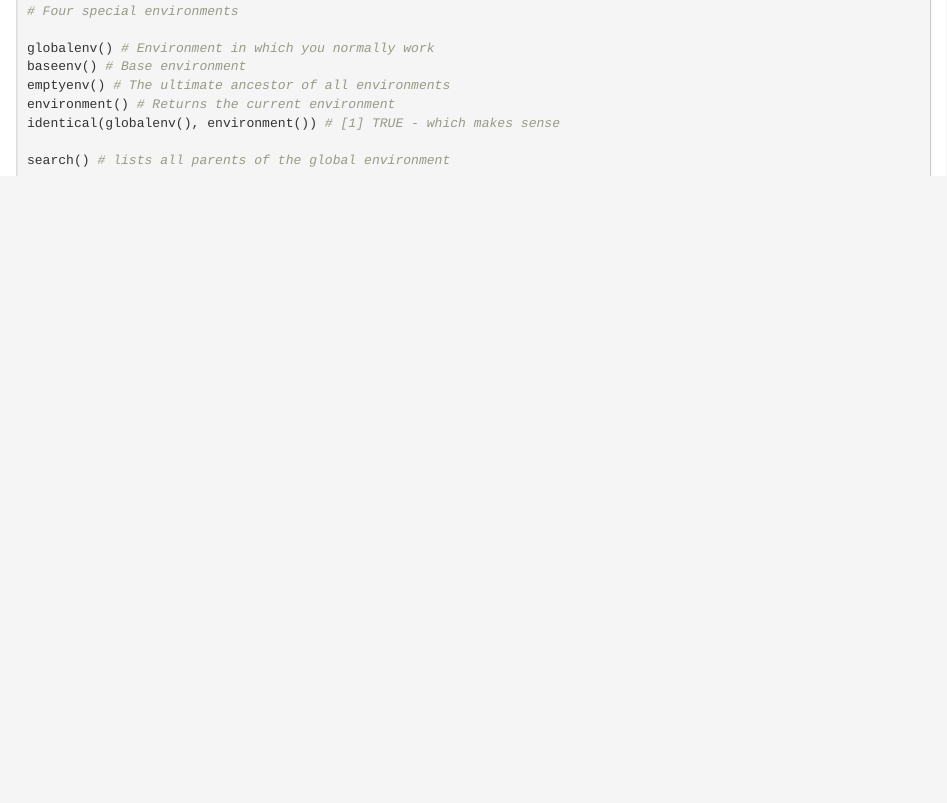
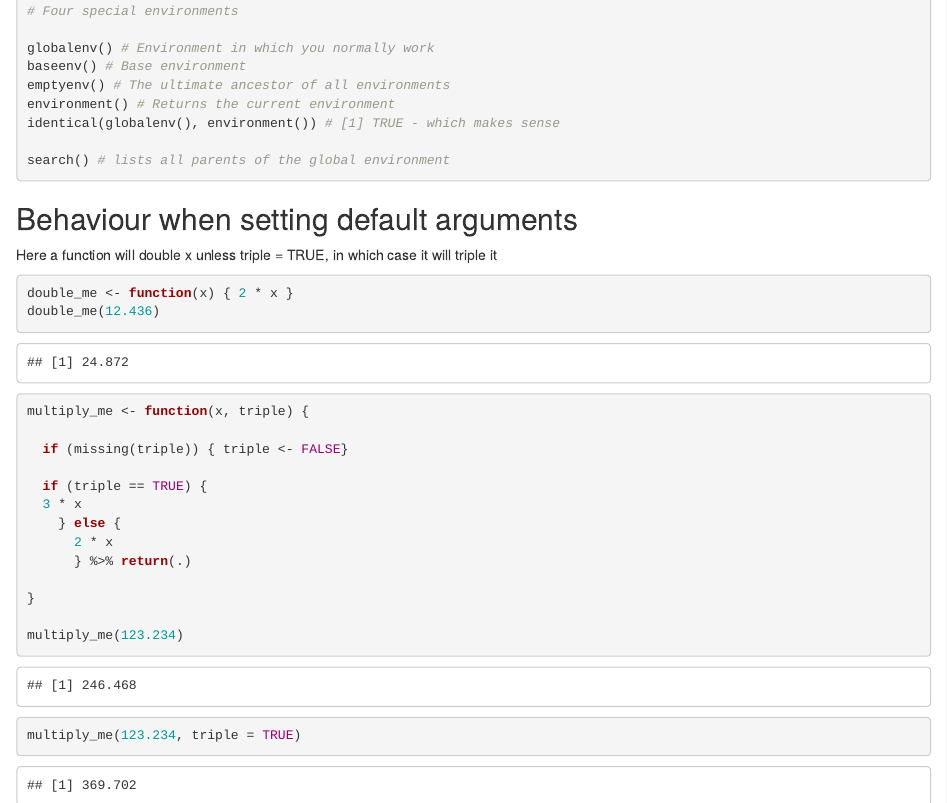
Before and after one commit to nom1lk/R_Helpers, an R Markdown document (Understanding Functions and Environments in R.rmd): the page in a window 1100 px wide, from 6280 px down. Rendered offline with R 4.5, knitr and Pandoc, with nearby package versions; common packages that the code uses without loading them are loaded.

Commit message:
Functions with default arguments

````diff
--- a/Understanding Functions and Environments in R.rmd
+++ b/Understanding Functions and Environments in R.rmd
@@ -430,3 +430,41 @@ search() # lists all parents of the global environment
 
 
 ```
+
+
+
+
+
+## Behaviour when setting default arguments
+
+Here a function will double x unless triple = TRUE, in which case it will triple it
+
+```{r}
+
+
+double_me <- function(x) { 2 * x }
+double_me(12.436)
+
+
+multiply_me <- function(x, triple) {
+
+  if (missing(triple)) { triple <- FALSE}
+
+  if (triple == TRUE) {
+  3 * x
+    } else {
+      2 * x
+      } %>% return(.)
+
+}
+
+multiply_me(123.234)
+multiply_me(123.234, triple = TRUE)
+
+
+
+
+
+
+
+```
````
Also changed, not shown: 1 other file.
